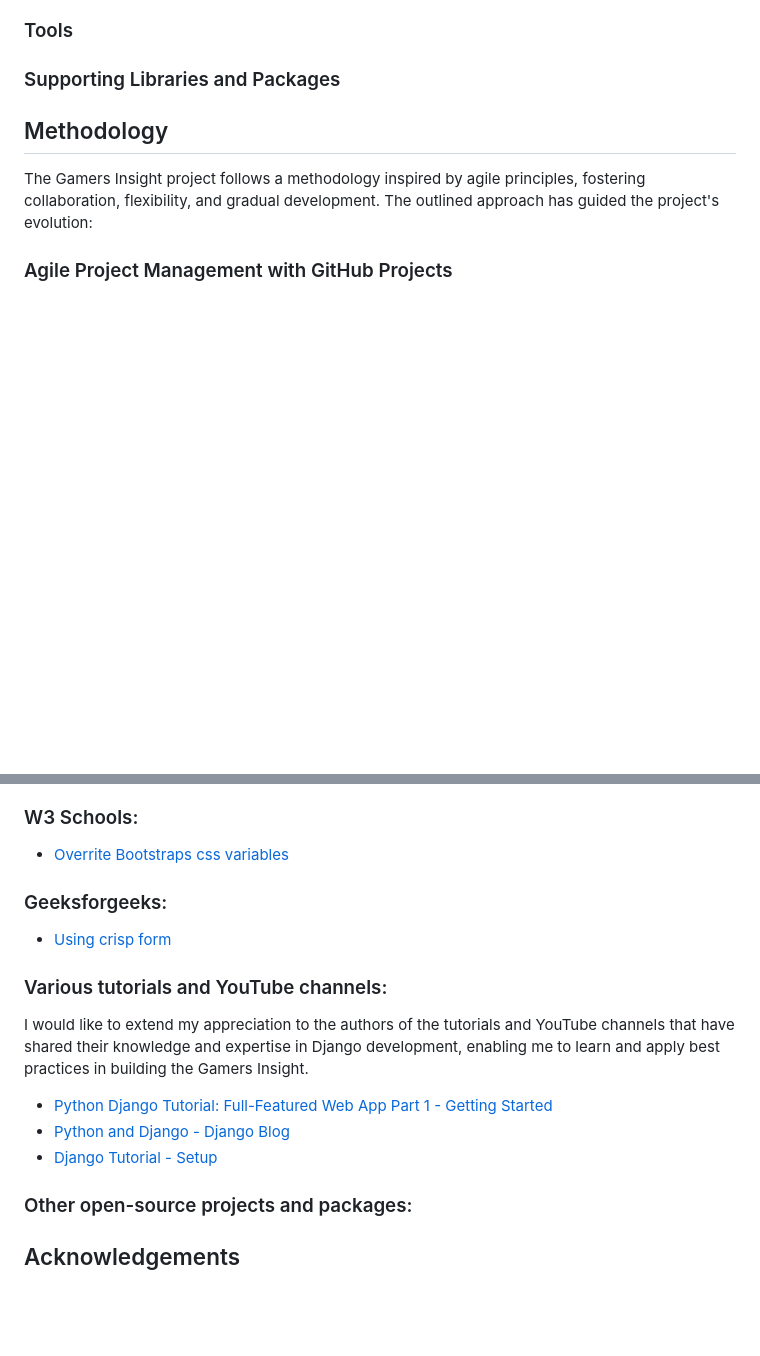
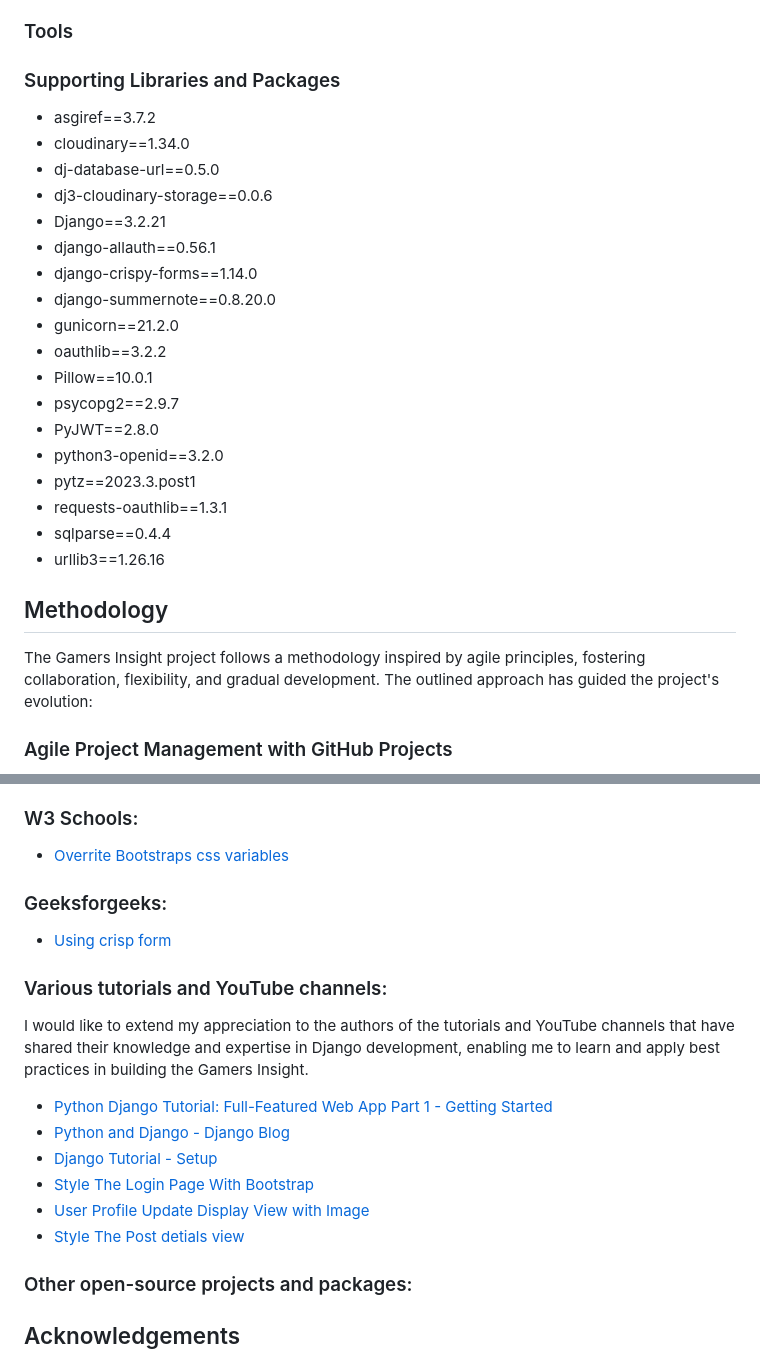
Before and after one commit to KimBergstroem/gamers_insight-CRUD-Blog-App, a Markdown page: README.md, 2 parts joined by grey strips. Rendered like a GitHub page; blank space fills up the shorter version.

```diff
--- a/README.md
+++ b/README.md
@@ -326,7 +326,24 @@ The wireframes serve as a visual blueprint for our web application, outlining th
 
 
 ### Supporting Libraries and Packages
-
+- asgiref==3.7.2
+- cloudinary==1.34.0
+- dj-database-url==0.5.0
+- dj3-cloudinary-storage==0.0.6
+- Django==3.2.21
+- django-allauth==0.56.1
+- django-crispy-forms==1.14.0
+- django-summernote==0.8.20.0
+- gunicorn==21.2.0
+- oauthlib==3.2.2
+- Pillow==10.0.1
+- psycopg2==2.9.7
+- PyJWT==2.8.0
+- python3-openid==3.2.0
+- pytz==2023.3.post1
+- requests-oauthlib==1.3.1
+- sqlparse==0.4.4
+- urllib3==1.26.16
 
 ## Methodology
 
@@ -435,7 +479,6 @@ The official Django documentation has been an invaluable resource throughout the
 
 ### W3 Schools:
 - [Overrite Bootstraps css variables](https://www.w3schools.com/css/css_important.asp)
-
 
 ### Geeksforgeeks:
 - [Using crisp form](https://www.geeksforgeeks.org/styling-django-forms-with-django-crispy-forms/)
@@ -445,6 +488,9 @@ I would like to extend my appreciation to the authors of the tutorials and YouTu
 - [Python Django Tutorial: Full-Featured Web App Part 1 - Getting Started](https://www.youtube.com/watch?v=UmljXZIypDchttps://www.youtube.com/watch?v=UmljXZIypDc)
 - [Python and Django - Django Blog ](https://www.youtube.com/watch?v=B40bteAMM_M&list=PLCC34OHNcOtr025c1kHSPrnP18YPB-NFi)
 - [Django Tutorial - Setup](https://www.youtube.com/watch?v=Z4D3M-NSN58&list=PLzMcBGfZo4-kQkZp-j9PNyKq7Yw5VYjq9)
+- [Style The Login Page With Bootstrap](https://www.youtube.com/watch?v=0Z_3APyKwQ4)
+- [User Profile Update Display View with Image](https://www.youtube.com/watch?v=7DU-uhhYI6Y&list=PLSPMgrv4IuJ5wS0xSQzKUB038MYIx9ufI&index=12)
+- [Style The Post detials view](https://www.bootdey.com/snippets/tagged/blog)
 
 ### Other open-source projects and packages:
 
```
Also changed, not shown: other parts of README.md (+31 -2 lines).
